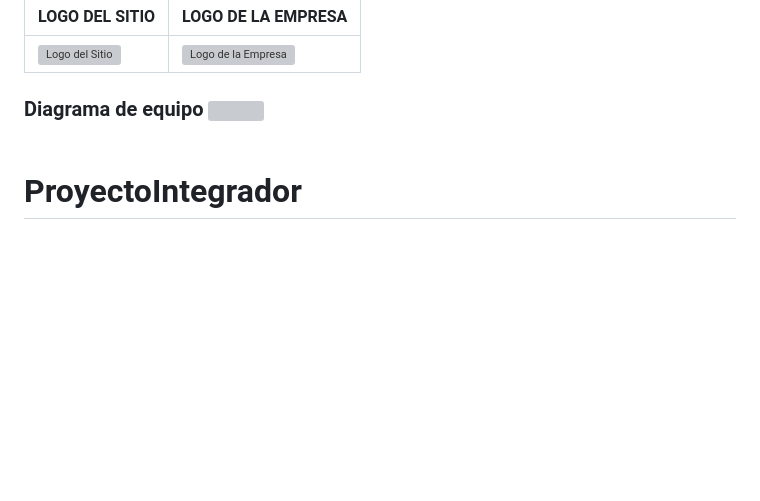
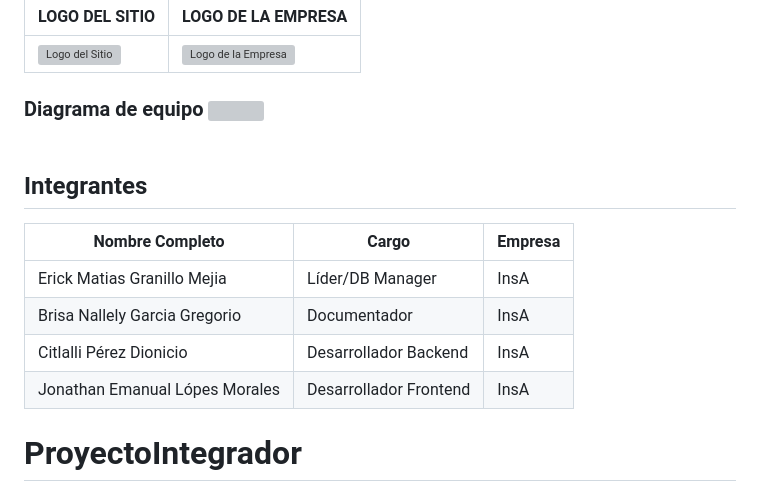
Before and after one commit to EMATIAS230045/P.InsA, a Markdown page: README.md, the part around the change printed below. Rendered like a GitHub page; blank space fills up the shorter version; grey boxes are pictures that could not be loaded.

Commit message:
Update README.md
edición de README

```diff
--- a/README.md
+++ b/README.md
@@ -21,4 +21,12 @@
 
+## Integrantes
+
+| Nombre Completo              | Cargo                   | Empresa |
+|------------------------------|-------------------------|---------|
+|Erick Matias Granillo Mejia   | Líder/DB Manager        | InsA    |
+| Brisa Nallely Garcia Gregorio| Documentador            |InsA     |
+| Citlalli Pérez Dionicio      | Desarrollador Backend   | InsA    |
+|Jonathan Emanual Lópes Morales| Desarrollador Frontend  | InsA    |
 
 
 
```
Also changed, not shown: other parts of README.md (+1 -1 lines).
